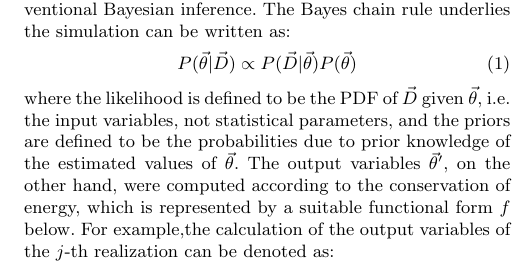
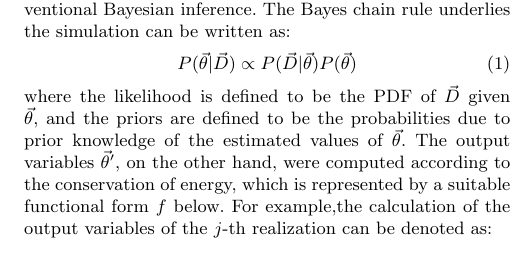
Before and after one commit to karenyyng/ElGordo_paper1, a LaTeX paper (texFiles/ElGordo1.tex, which reads texFiles/2.0_montecarlo_framework.tex): part of one column of page 3 of 7, cut so that both start at the same text. Compiled offline with pdfLaTeX; an older LaTeX class or package is replaced by its successor; a missing bibliography style is replaced by a similar one.

Commit message:
update to plan

```diff
--- a/texFiles/2.0_montecarlo_framework.tex
+++ b/texFiles/2.0_montecarlo_framework.tex
@@ -45,7 +45,8 @@ chain rule underlies the simulation can be written as:
     P(\vec{\theta}|\vec{D}) \propto P(\vec{D}|\vec{\theta})P(\vec{\theta})
 \end{equation}
 where the likelihood is defined to be the PDF of $\vec{D}$ given $\vec{\theta}$,
-i.e. the input variables, not statistical parameters, and the priors are
+%i.e. the input variables, not statistical parameters,
+and the priors are
 defined to be the probabilities due to prior knowledge of the estimated values of
 $\vec{\theta}$. The output variables $\vec{\theta}^\prime$, on the other
 hand, were computed according to the conservation of energy, which is
```
Also changed, not shown: README.md, report.pdf (added), texFiles/README.md (added).
